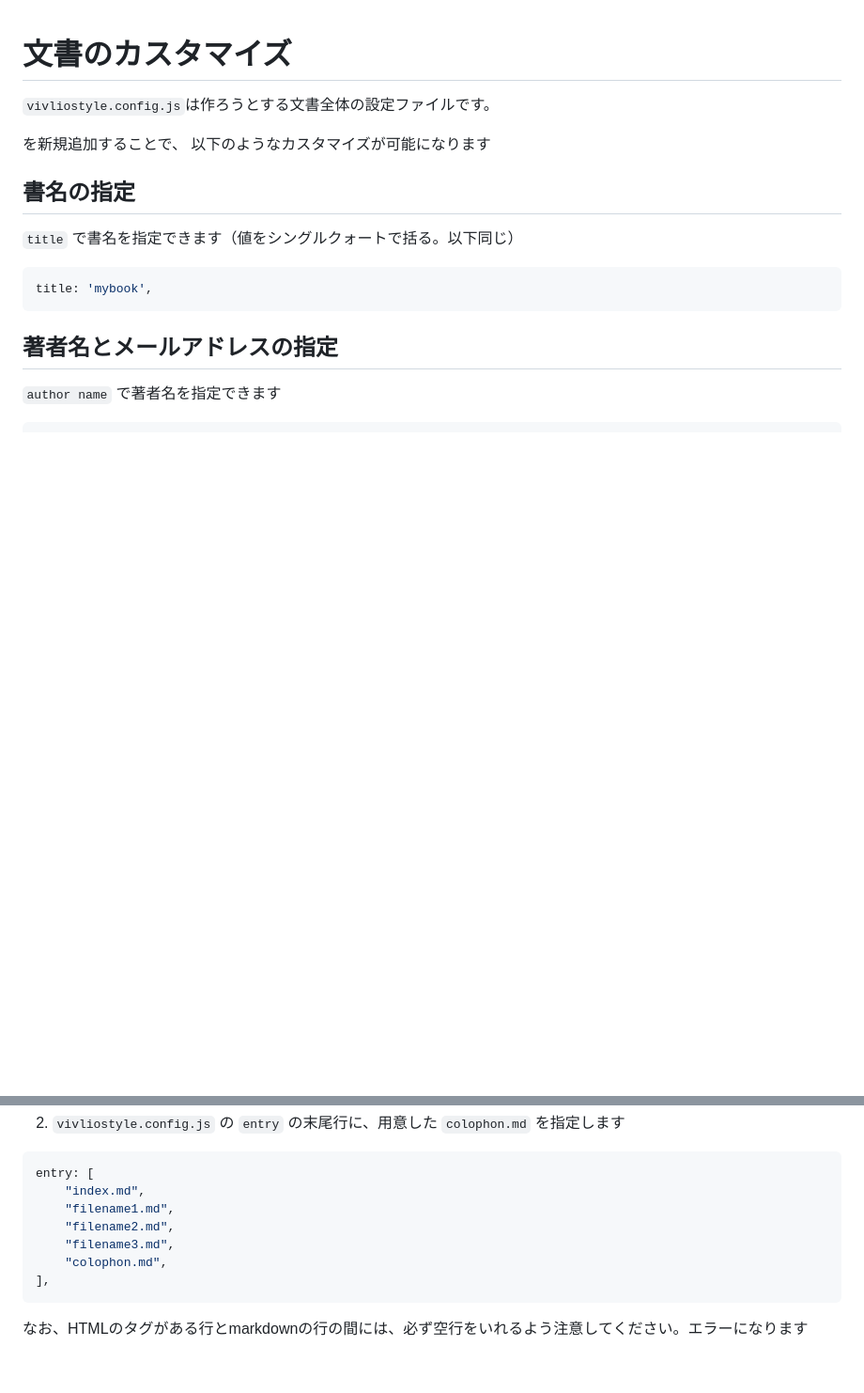
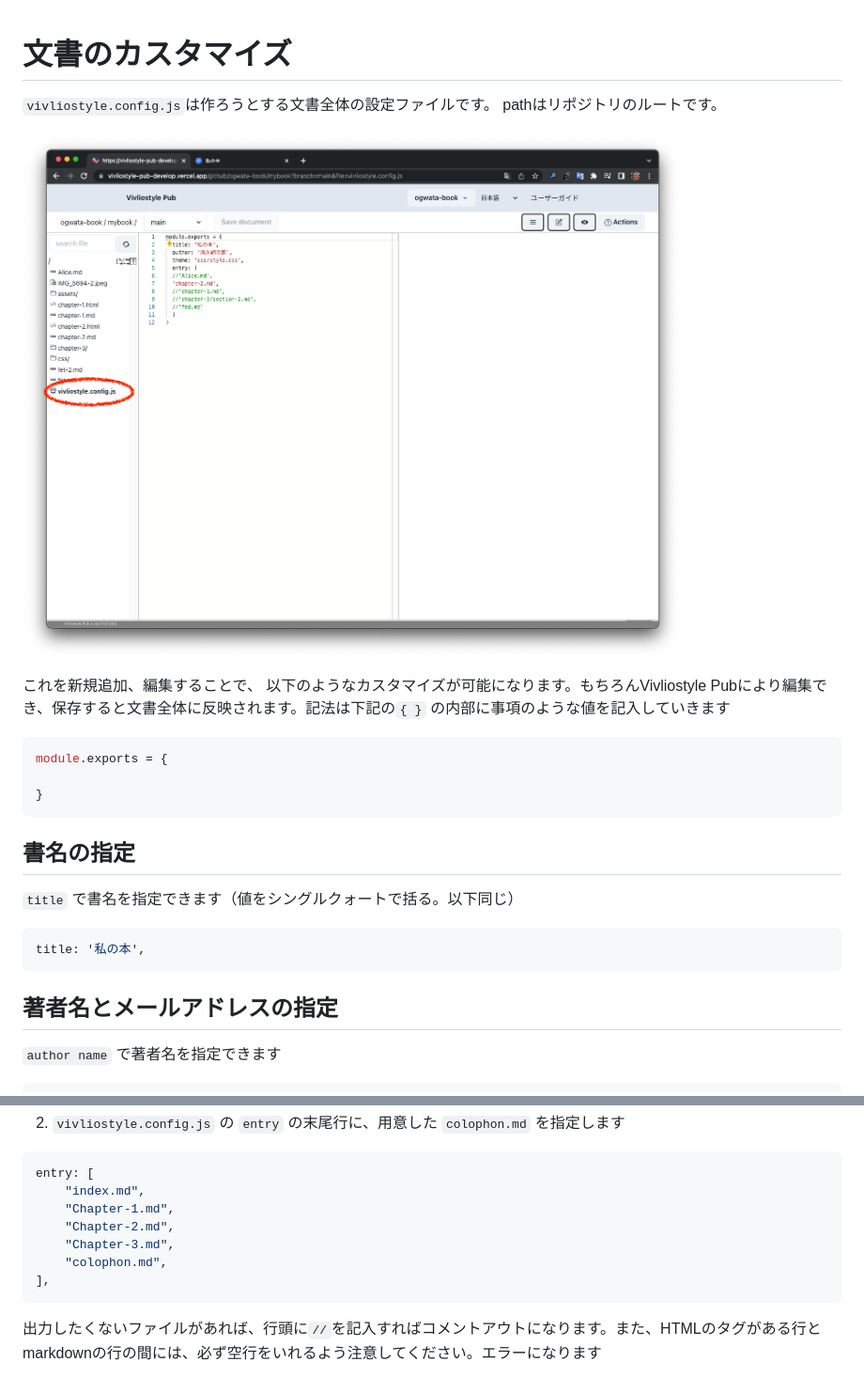
Before and after one commit to vivliostyle/docs-vivliostyle-pub, a Markdown page: ja/create-and-save-documents/document-customization.md, 2 parts joined by grey strips. Shown: that part at 94% size. Drawn GitHub-style; pictures changed too: images/create-and-save-documents/document-customization/fig-1.png (added); blank space fills up the shorter version.

````diff
--- a/ja/create-and-save-documents/document-customization.md
+++ b/ja/create-and-save-documents/document-customization.md
@@ -1,17 +1,23 @@
 # 文書のカスタマイズ
 
-`vivliostyle.config.js`は作ろうとする文書全体の設定ファイルです。
+`vivliostyle.config.js`は作ろうとする文書全体の設定ファイルです。 pathはリポジトリのルートです。
 
+![](/images/create-and-save-documents/document-customization/fig-1.png)
 
+これを新規追加、編集することで、 以下のようなカスタマイズが可能になります。もちろんVivliostyle Pubにより編集でき、保存すると文書全体に反映されます。記法は下記の`{ }` の内部に事項のような値を記入していきます
 
-を新規追加することで、 以下のようなカスタマイズが可能になります
+```js
+module.exports = {
+
+}
+```
 
 ## 書名の指定
 
  `title` で書名を指定できます（値をシングルクォートで括る。以下同じ）
 
 ```js
-title: 'mybook',
+title: '私の本',
 ```
 
 ## 著者名とメールアドレスの指定
@@ -133,11 +139,11 @@ entry: [
 ```js
 entry: [
     "index.md",
-    "filename1.md",
-    "filename2.md",
-    "filename3.md",
+    "Chapter-1.md",
+    "Chapter-2.md",
+    "Chapter-3.md",
     "colophon.md",
 ],
 ```
 
-なお、HTMLのタグがある行とmarkdownの行の間には、必ず空行をいれるよう注意してください。エラーになります
+出力したくないファイルがあれば、行頭に`//`を記入すればコメントアウトになります。また、HTMLのタグがある行とmarkdownの行の間には、必ず空行をいれるよう注意してください。エラーになります
````
Also changed, not shown: other parts of ja/create-and-save-documents/document-customization.md (+11 -11 lines), 1 other file.
